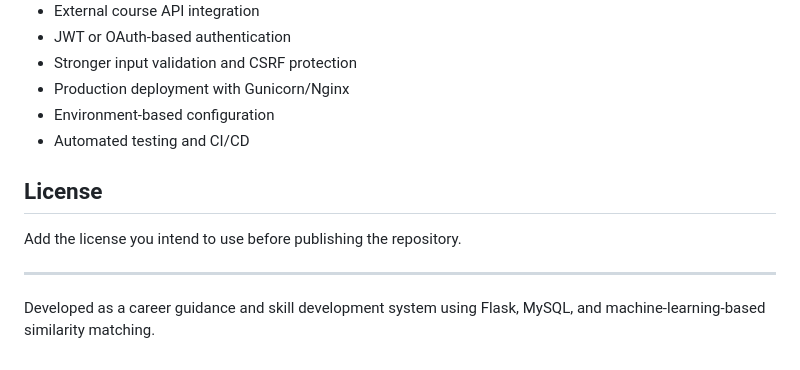
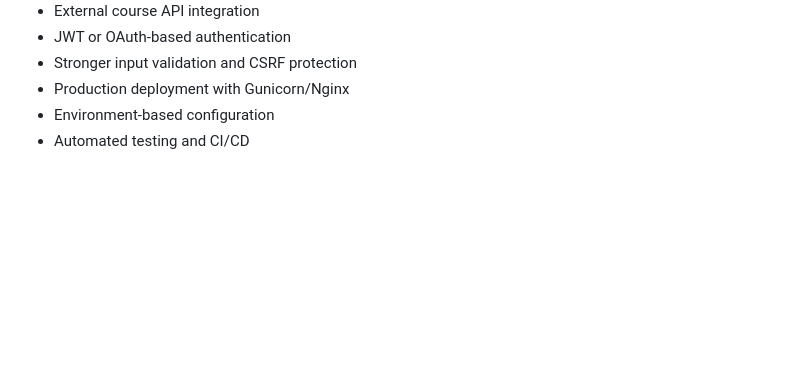
Before and after one commit to Madara151/careerpilot-career-guidance-system, a Markdown page: README.md, the part around the change. Rendered like a GitHub page; blank space fills up the shorter version.

```diff
--- a/README.md
+++ b/README.md
@@ -327,11 +327,3 @@ Potential improvements include:
 - Production deployment with Gunicorn/Nginx
 - Environment-based configuration
 - Automated testing and CI/CD
-
-## License
-
-Add the license you intend to use before publishing the repository.
-
----
-
-Developed as a career guidance and skill development system using Flask, MySQL, and machine-learning-based similarity matching.
```
